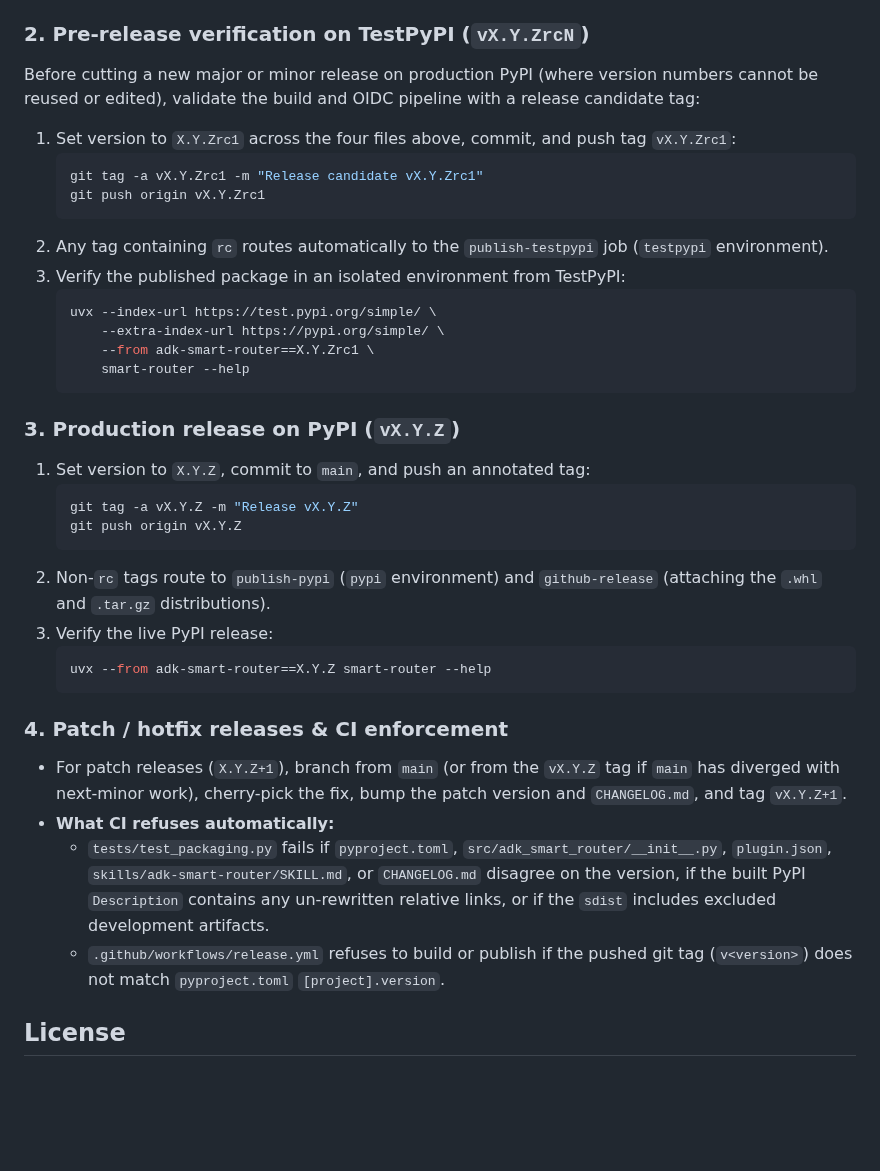
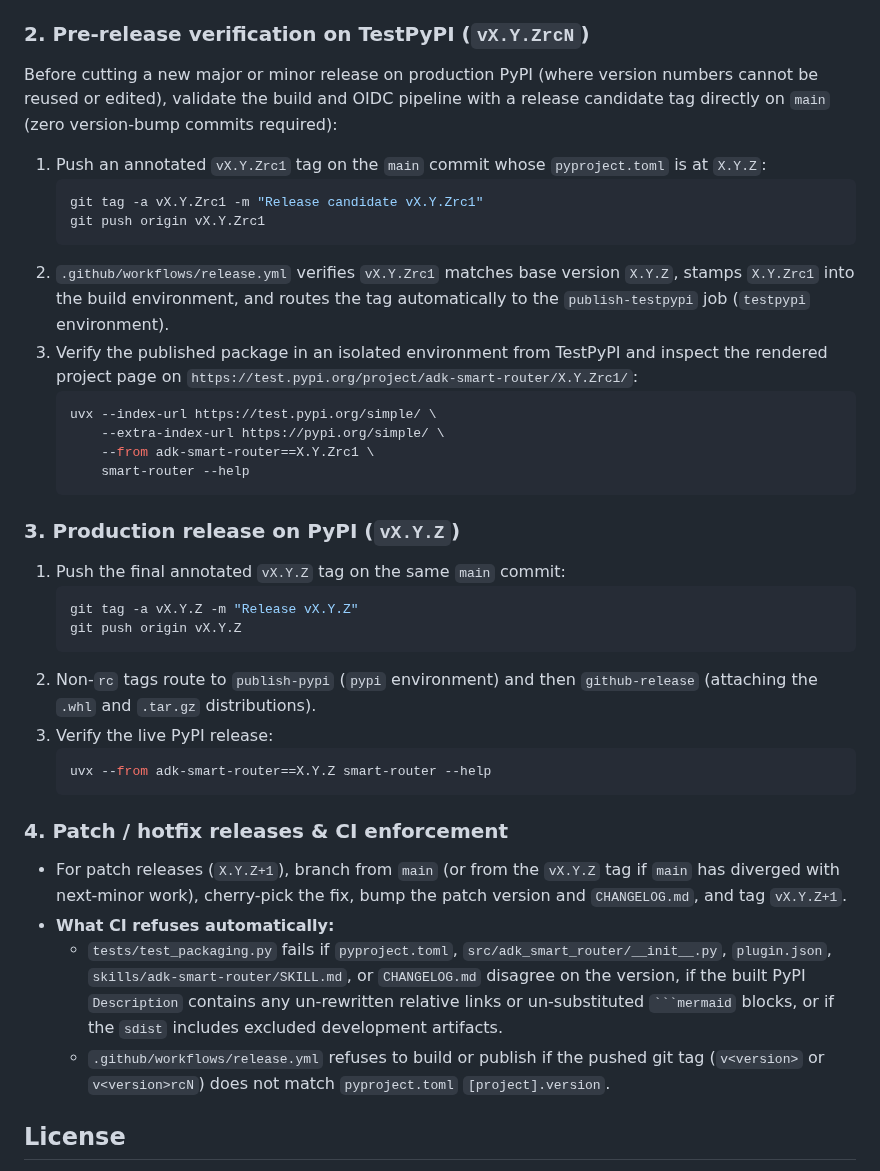
Before and after one commit to statmike/adk-smart-router, a Markdown page: CONTRIBUTING.md, the part around the change. Drawn GitHub-style; blank space fills up the shorter version.

````diff
--- a/CONTRIBUTING.md
+++ b/CONTRIBUTING.md
@@ -80,14 +80,14 @@ Update the version string in all four single-sourced/tripwired locations (enforc
 Add or update the corresponding `## [X.Y.Z] - YYYY-MM-DD` section in [`CHANGELOG.md`](CHANGELOG.md), then run the full local gate (`uv run ruff format --check . && uv run ruff check . && uv run mypy && uv run pytest -q && ./scripts/check_install.sh`) and merge via pull request to `main`.
 
 ### 2. Pre-release verification on TestPyPI (`vX.Y.ZrcN`)
-Before cutting a new major or minor release on production PyPI (where version numbers cannot be reused or edited), validate the build and OIDC pipeline with a release candidate tag:
-1. Set version to `X.Y.Zrc1` across the four files above, commit, and push tag `vX.Y.Zrc1`:
+Before cutting a new major or minor release on production PyPI (where version numbers cannot be reused or edited), validate the build and OIDC pipeline with a release candidate tag directly on `main` (zero version-bump commits required):
+1. Push an annotated `vX.Y.Zrc1` tag on the `main` commit whose `pyproject.toml` is at `X.Y.Z`:
    ```bash
    git tag -a vX.Y.Zrc1 -m "Release candidate vX.Y.Zrc1"
    git push origin vX.Y.Zrc1
    ```
-2. Any tag containing `rc` routes automatically to the `publish-testpypi` job (`testpypi` environment).
-3. Verify the published package in an isolated environment from TestPyPI:
+2. `.github/workflows/release.yml` verifies `vX.Y.Zrc1` matches base version `X.Y.Z`, stamps `X.Y.Zrc1` into the build environment, and routes the tag automatically to the `publish-testpypi` job (`testpypi` environment).
+3. Verify the published package in an isolated environment from TestPyPI and inspect the rendered project page on `https://test.pypi.org/project/adk-smart-router/X.Y.Zrc1/`:
    ```bash
    uvx --index-url https://test.pypi.org/simple/ \
        --extra-index-url https://pypi.org/simple/ \
@@ -96,12 +96,12 @@ Before cutting a new major or minor release on production PyPI (where version nu
    ```
 
 ### 3. Production release on PyPI (`vX.Y.Z`)
-1. Set version to `X.Y.Z`, commit to `main`, and push an annotated tag:
+1. Push the final annotated `vX.Y.Z` tag on the same `main` commit:
    ```bash
    git tag -a vX.Y.Z -m "Release vX.Y.Z"
    git push origin vX.Y.Z
    ```
-2. Non-`rc` tags route to `publish-pypi` (`pypi` environment) and `github-release` (attaching the `.whl` and `.tar.gz` distributions).
+2. Non-`rc` tags route to `publish-pypi` (`pypi` environment) and then `github-release` (attaching the `.whl` and `.tar.gz` distributions).
 3. Verify the live PyPI release:
    ```bash
    uvx --from adk-smart-router==X.Y.Z smart-router --help
@@ -110,8 +110,8 @@ Before cutting a new major or minor release on production PyPI (where version nu
 ### 4. Patch / hotfix releases & CI enforcement
 - For patch releases (`X.Y.Z+1`), branch from `main` (or from the `vX.Y.Z` tag if `main` has diverged with next-minor work), cherry-pick the fix, bump the patch version and `CHANGELOG.md`, and tag `vX.Y.Z+1`.
 - **What CI refuses automatically:**
-  - `tests/test_packaging.py` fails if `pyproject.toml`, `src/adk_smart_router/__init__.py`, `plugin.json`, `skills/adk-smart-router/SKILL.md`, or `CHANGELOG.md` disagree on the version, if the built PyPI `Description` contains any un-rewritten relative links, or if the `sdist` includes excluded development artifacts.
-  - `.github/workflows/release.yml` refuses to build or publish if the pushed git tag (`v<version>`) does not match `pyproject.toml` `[project].version`.
+  - `tests/test_packaging.py` fails if `pyproject.toml`, `src/adk_smart_router/__init__.py`, `plugin.json`, `skills/adk-smart-router/SKILL.md`, or `CHANGELOG.md` disagree on the version, if the built PyPI `Description` contains any un-rewritten relative links or un-substituted ` ```mermaid ` blocks, or if the `sdist` includes excluded development artifacts.
+  - `.github/workflows/release.yml` refuses to build or publish if the pushed git tag (`v<version>` or `v<version>rcN`) does not match `pyproject.toml` `[project].version`.
 
 ## License
 
````
Also changed, not shown: README.md (+19 -2 lines), docs/assets/README.md (+15 -12 lines), docs/assets/readme_judge_tiers.png (added), docs/assets/readme_training_loop.png (added), docs/assets/readme_turn_sequence.png (added), 7 other files.
